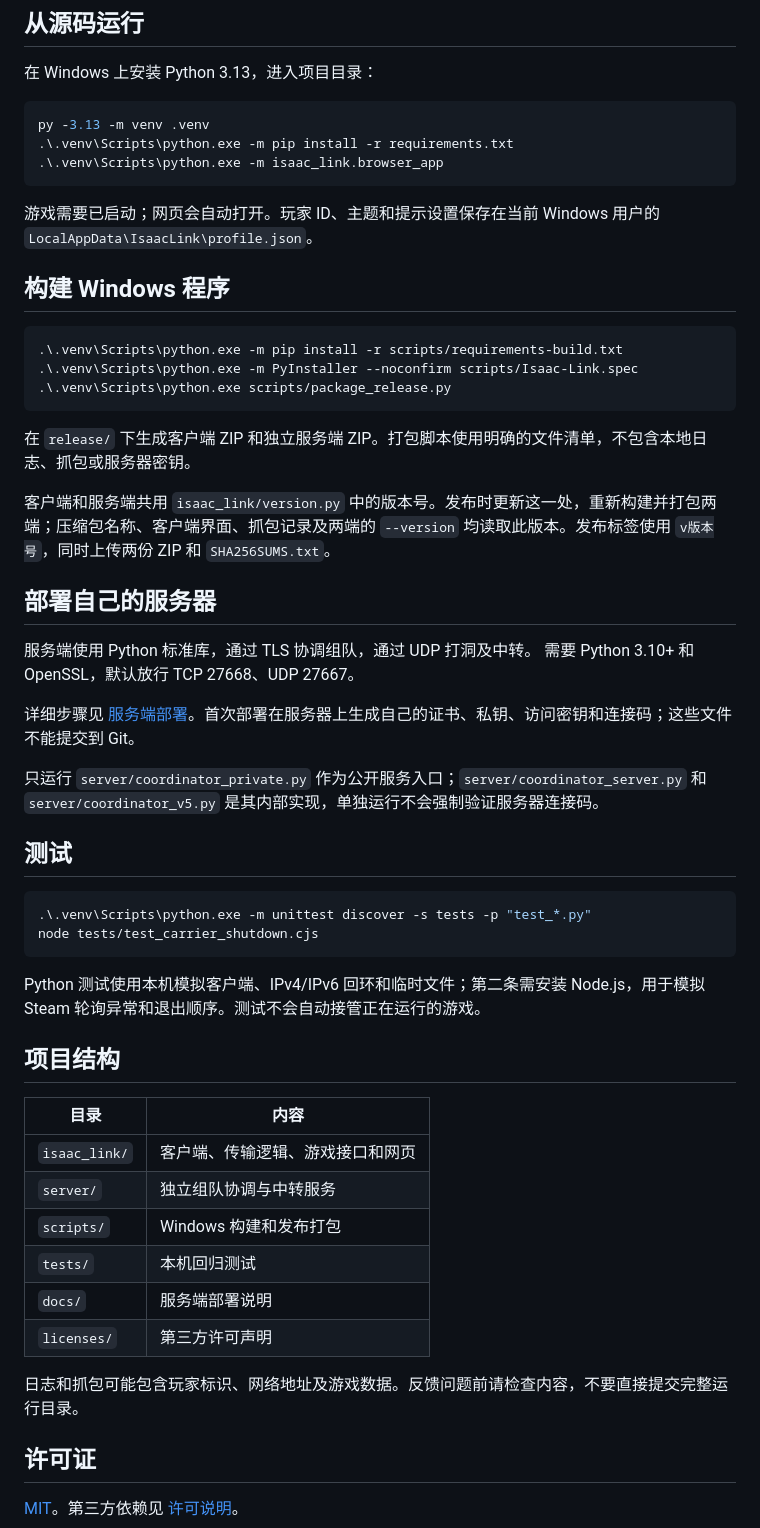
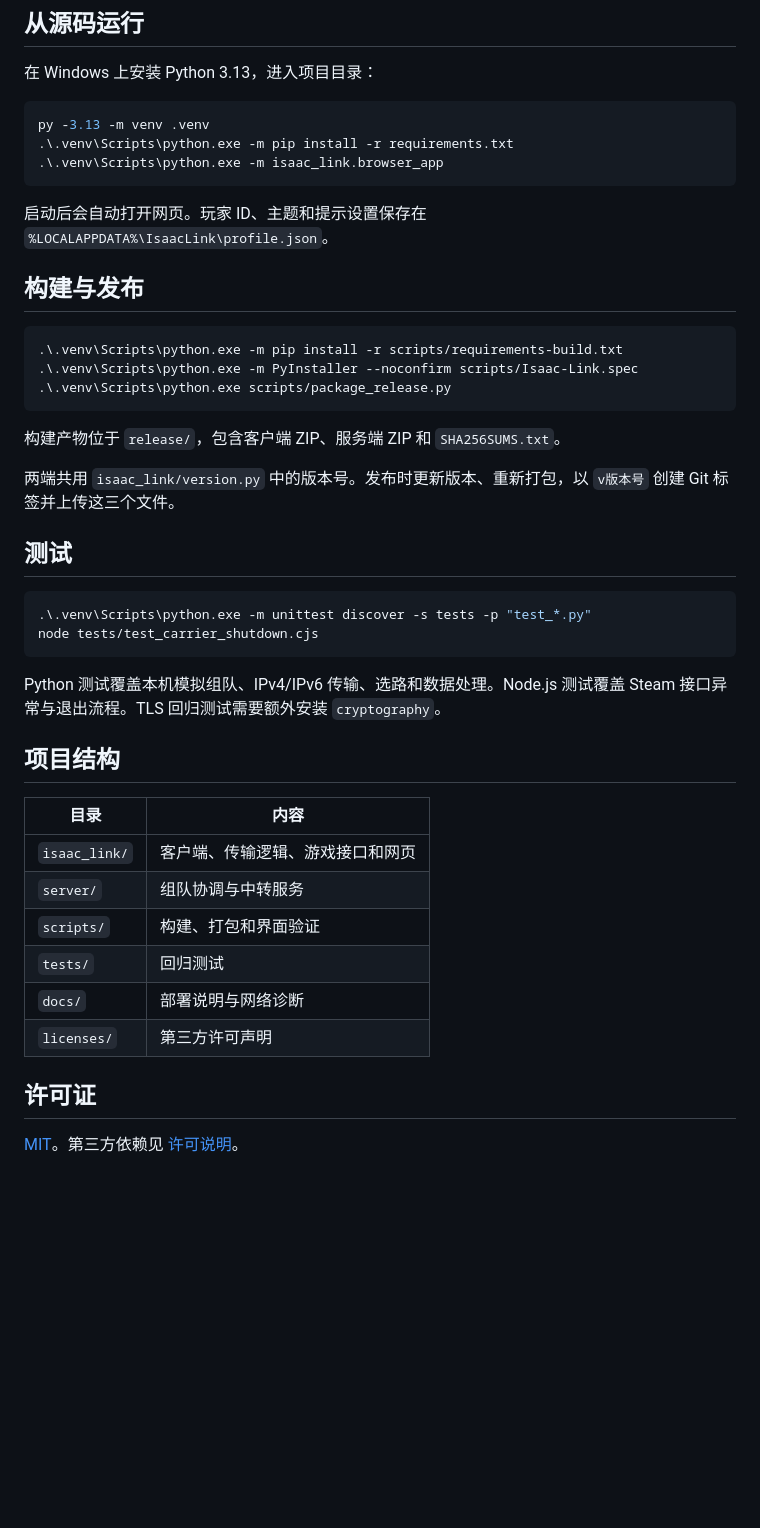
Before and after one commit to BBByeah/Isaac-Link, a Markdown page: README.md, the part around one of its changes. GitHub-like rendering; blank space fills up the shorter version.

````diff
--- a/README.md
+++ b/README.md
@@ -56,9 +78,9 @@ py -3.13 -m venv .venv
 .\.venv\Scripts\python.exe -m isaac_link.browser_app
 ```
 
-游戏需要已启动；网页会自动打开。玩家 ID、主题和提示设置保存在当前 Windows 用户的 `LocalAppData\IsaacLink\profile.json`。
+启动后会自动打开网页。玩家 ID、主题和提示设置保存在 `%LOCALAPPDATA%\IsaacLink\profile.json`。
 
-## 构建 Windows 程序
+## 构建与发布
 
 ```powershell
 .\.venv\Scripts\python.exe -m pip install -r scripts/requirements-build.txt
@@ -66,18 +88,9 @@ py -3.13 -m venv .venv
 .\.venv\Scripts\python.exe scripts/package_release.py
 ```
 
-在 `release/` 下生成客户端 ZIP 和独立服务端 ZIP。打包脚本使用明确的文件清单，不包含本地日志、抓包或服务器密钥。
+构建产物位于 `release/`，包含客户端 ZIP、服务端 ZIP 和 `SHA256SUMS.txt`。
 
-客户端和服务端共用 `isaac_link/version.py` 中的版本号。发布时更新这一处，重新构建并打包两端；压缩包名称、客户端界面、抓包记录及两端的 `--version` 均读取此版本。发布标签使用 `v版本号`，同时上传两份 ZIP 和 `SHA256SUMS.txt`。
-
-## 部署自己的服务器
-
-服务端使用 Python 标准库，通过 TLS 协调组队，通过 UDP 打洞及中转。
-需要 Python 3.10+ 和 OpenSSL，默认放行 TCP 27668、UDP 27667。
-
-详细步骤见 [服务端部署](docs/server-deployment.md)。首次部署在服务器上生成自己的证书、私钥、访问密钥和连接码；这些文件不能提交到 Git。
-
-只运行 `server/coordinator_private.py` 作为公开服务入口；`server/coordinator_server.py` 和 `server/coordinator_v5.py` 是其内部实现，单独运行不会强制验证服务器连接码。
+两端共用 `isaac_link/version.py` 中的版本号。发布时更新版本、重新打包，以 `v版本号` 创建 Git 标签并上传这三个文件。
 
 ## 测试
 
@@ -86,20 +99,18 @@ py -3.13 -m venv .venv
 node tests/test_carrier_shutdown.cjs
 ```
 
-Python 测试使用本机模拟客户端、IPv4/IPv6 回环和临时文件；第二条需安装 Node.js，用于模拟 Steam 轮询异常和退出顺序。测试不会自动接管正在运行的游戏。
+Python 测试覆盖本机模拟组队、IPv4/IPv6 传输、选路和数据处理。Node.js 测试覆盖 Steam 接口异常与退出流程。TLS 回归测试需要额外安装 `cryptography`。
 
 ## 项目结构
 
 | 目录 | 内容 |
 | --- | --- |
 | `isaac_link/` | 客户端、传输逻辑、游戏接口和网页 |
-| `server/` | 独立组队协调与中转服务 |
-| `scripts/` | Windows 构建和发布打包 |
-| `tests/` | 本机回归测试 |
-| `docs/` | 服务端部署说明 |
+| `server/` | 组队协调与中转服务 |
+| `scripts/` | 构建、打包和界面验证 |
+| `tests/` | 回归测试 |
+| `docs/` | 部署说明与网络诊断 |
 | `licenses/` | 第三方许可声明 |
-
-日志和抓包可能包含玩家标识、网络地址及游戏数据。反馈问题前请检查内容，不要直接提交完整运行目录。
 
 ## 许可证
 
````
Also changed, not shown: other parts of README.md (+50 -28 lines).
